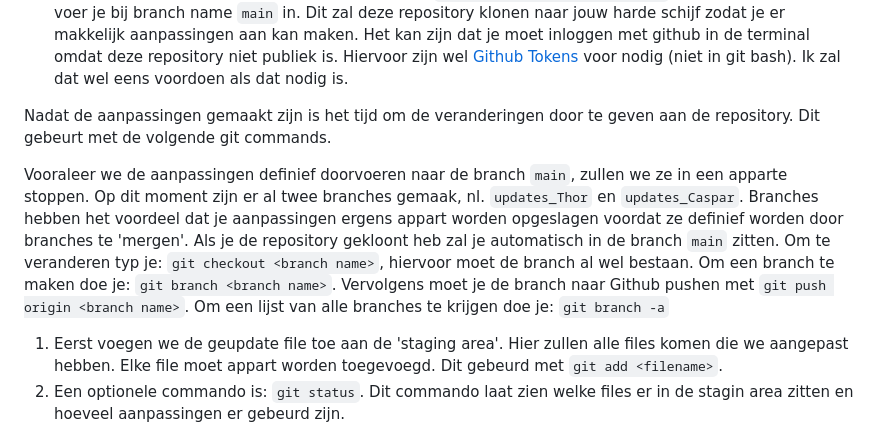
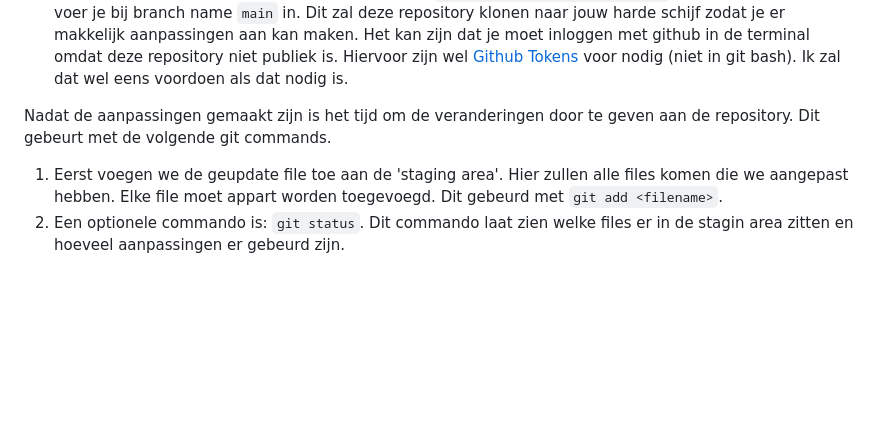
Before and after one commit to CasparSalaets/eKubb, a Markdown page: README.md, the part around the change printed below. Drawn GitHub-style; blank space fills up the shorter version.

```diff
--- a/README.md
+++ b/README.md
@@ -25,11 +25,6 @@ Dit zal deze repository klonen naar jouw harde schijf zodat je er makkelijk aanp
 
 Nadat de aanpassingen gemaakt zijn is het tijd om de veranderingen door te geven aan de repository. Dit gebeurt met de volgende git commands.
 
-Vooraleer we de aanpassingen definief doorvoeren naar de branch `main`, zullen we ze in een apparte stoppen. Op dit moment zijn er al twee branches gemaak, nl. `updates_Thor` en `updates_Caspar`. Branches hebben het voordeel dat je aanpassingen ergens appart worden opgeslagen voordat ze definief worden door branches te 'mergen'.
-Als je de repository gekloont heb zal je automatisch in de branch `main` zitten. Om te veranderen typ je: `git checkout <branch name>`, hiervoor moet de branch al wel bestaan.
-Om een branch te maken doe je: `git branch <branch name>`. Vervolgens moet je de branch naar Github pushen met `git push origin <branch name>`. Om een lijst van alle branches te krijgen doe je: `git branch -a`
-
-
 1. Eerst voegen we de geupdate file toe aan de 'staging area'. Hier zullen alle files komen die we aangepast hebben. Elke file moet appart worden toegevoegd. Dit gebeurd met `git add <filename>`.
 1. Een optionele commando is: `git status`. Dit commando laat zien welke files er in de stagin area zitten en hoeveel aanpassingen er gebeurd zijn.
 2. Vervolgens moeten we de file 'committen': `git commit -m "<text message>`" en voeg hierbij een korte beschrijving toe van wat er aangepast is. Als er fouten zouden instaan is het altijd makkelijk om de veranderingen om te draaien. Zonder deftige beschrijving is dat al een pak lastiger.
```
Also changed, not shown: other parts of README.md (+1 -1 lines).
